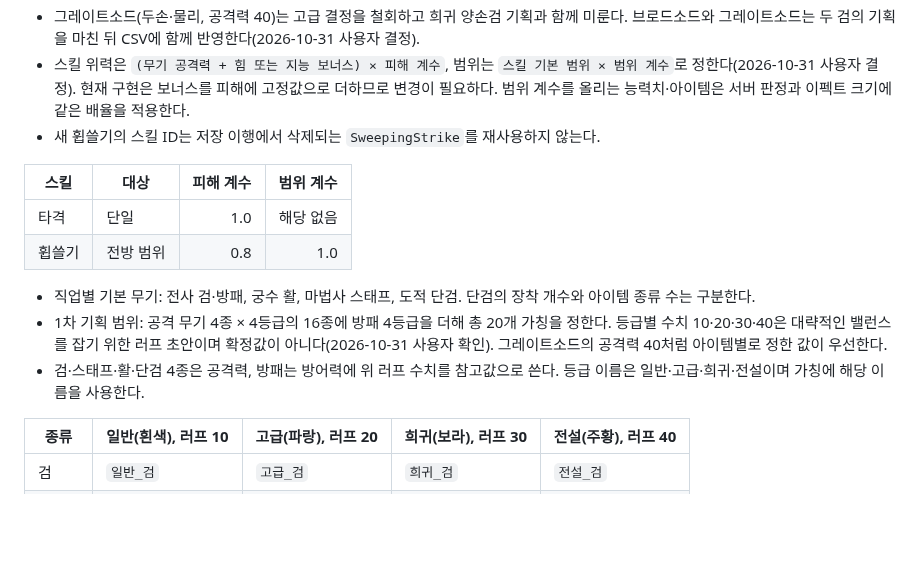
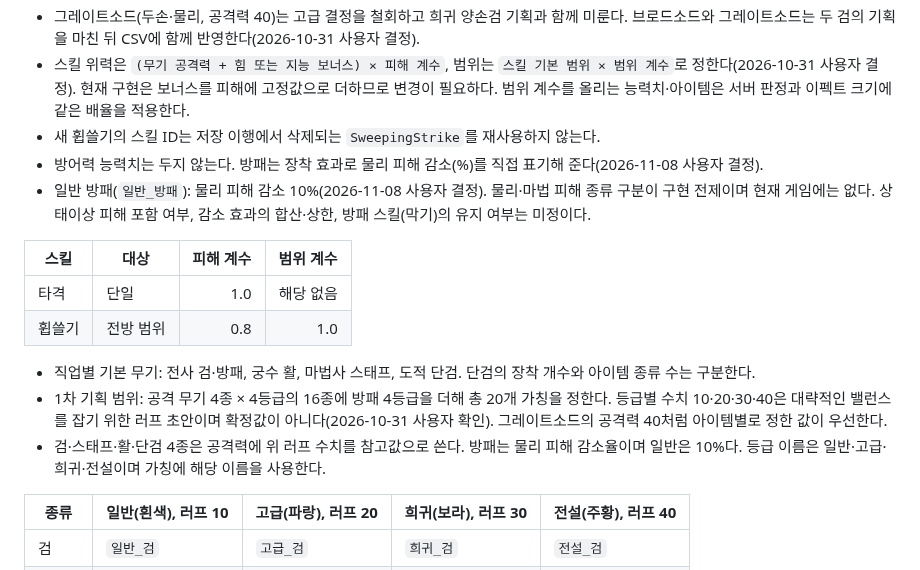
Before and after one commit to jaba001/ProjectA, a Markdown page: Docs/ITEM_DESIGN.md, the part around the change. Rendered like a GitHub page; blank space fills up the shorter version.

Commit message:
[claude] 방어력 대신 방패 물리 피해 감소와 일반 방패 10% 기록
사용자 결정(2026-11-08): 방어력 능력치를 두지 않고 방패가 장착 효과로 물리 피해 감소(%)를 직접 표기해 준다. 일반 방패는 물리 피해 감소 10%다.
- ITEM_DESIGN 3절에 결정과 일반 방패를 기록하고, 1차 범위에서 방패에 방어력 러프 수치를 쓰던 서술을 감소율로 바꿨다.
- 물리·마법 피해 종류 구분이 구현 전제이며 현재 게임에 없다는 점, 상태이상 피해 포함 여부·합산과 상한·막기 스킬 유지 여부는 미정으로 남겼다.
검증: git diff --check 통과. 문서만 변경했다.

Co-Authored-By: Claude Opus 5.5 <noreply@anthropic.com>

```diff
--- a/Docs/ITEM_DESIGN.md
+++ b/Docs/ITEM_DESIGN.md
@@ -128,6 +128,8 @@ ROG Modular Medieval Accessories and Robes(`Content/ROG_Modular_Armor/Accessorie
 - 그레이트소드(두손·물리, 공격력 40)는 고급 결정을 철회하고 희귀 양손검 기획과 함께 미룬다. 브로드소드와 그레이트소드는 두 검의 기획을 마친 뒤 CSV에 함께 반영한다(2026-10-31 사용자 결정).
 - 스킬 위력은 `(무기 공격력 + 힘 또는 지능 보너스) × 피해 계수`, 범위는 `스킬 기본 범위 × 범위 계수`로 정한다(2026-10-31 사용자 결정). 현재 구현은 보너스를 피해에 고정값으로 더하므로 변경이 필요하다. 범위 계수를 올리는 능력치·아이템은 서버 판정과 이펙트 크기에 같은 배율을 적용한다.
 - 새 휩쓸기의 스킬 ID는 저장 이행에서 삭제되는 `SweepingStrike`를 재사용하지 않는다.
+- 방어력 능력치는 두지 않는다. 방패는 장착 효과로 물리 피해 감소(%)를 직접 표기해 준다(2026-11-08 사용자 결정).
+- 일반 방패(`일반_방패`): 물리 피해 감소 10%(2026-11-08 사용자 결정). 물리·마법 피해 종류 구분이 구현 전제이며 현재 게임에는 없다. 상태이상 피해 포함 여부, 감소 효과의 합산·상한, 방패 스킬(막기)의 유지 여부는 미정이다.
 
 | 스킬 | 대상 | 피해 계수 | 범위 계수 |
 |---|---|---:|---:|
@@ -136,7 +138,7 @@ ROG Modular Medieval Accessories and Robes(`Content/ROG_Modular_Armor/Accessorie
 
 - 직업별 기본 무기: 전사 검·방패, 궁수 활, 마법사 스태프, 도적 단검. 단검의 장착 개수와 아이템 종류 수는 구분한다.
 - 1차 기획 범위: 공격 무기 4종 × 4등급의 16종에 방패 4등급을 더해 총 20개 가칭을 정한다. 등급별 수치 10·20·30·40은 대략적인 밸런스를 잡기 위한 러프 초안이며 확정값이 아니다(2026-10-31 사용자 확인). 그레이트소드의 공격력 40처럼 아이템별로 정한 값이 우선한다.
-- 검·스태프·활·단검 4종은 공격력, 방패는 방어력에 위 러프 수치를 참고값으로 쓴다. 등급 이름은 일반·고급·희귀·전설이며 가칭에 해당 이름을 사용한다.
+- 검·스태프·활·단검 4종은 공격력에 위 러프 수치를 참고값으로 쓴다. 방패는 물리 피해 감소율이며 일반은 10%다. 등급 이름은 일반·고급·희귀·전설이며 가칭에 해당 이름을 사용한다.
 
 | 종류 | 일반(흰색), 러프 10 | 고급(파랑), 러프 20 | 희귀(보라), 러프 30 | 전설(주황), 러프 40 |
 |---|---|---|---|---|
```
